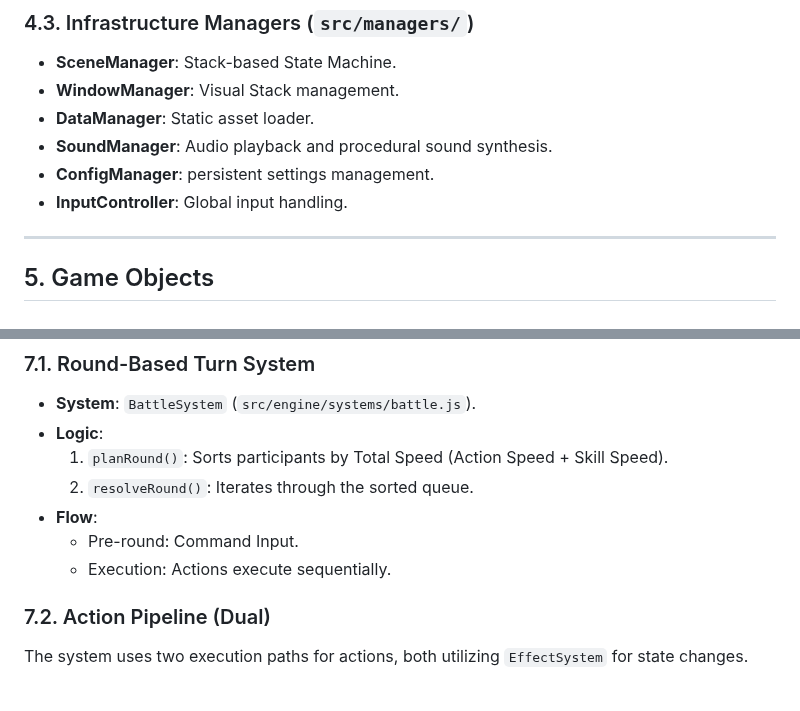
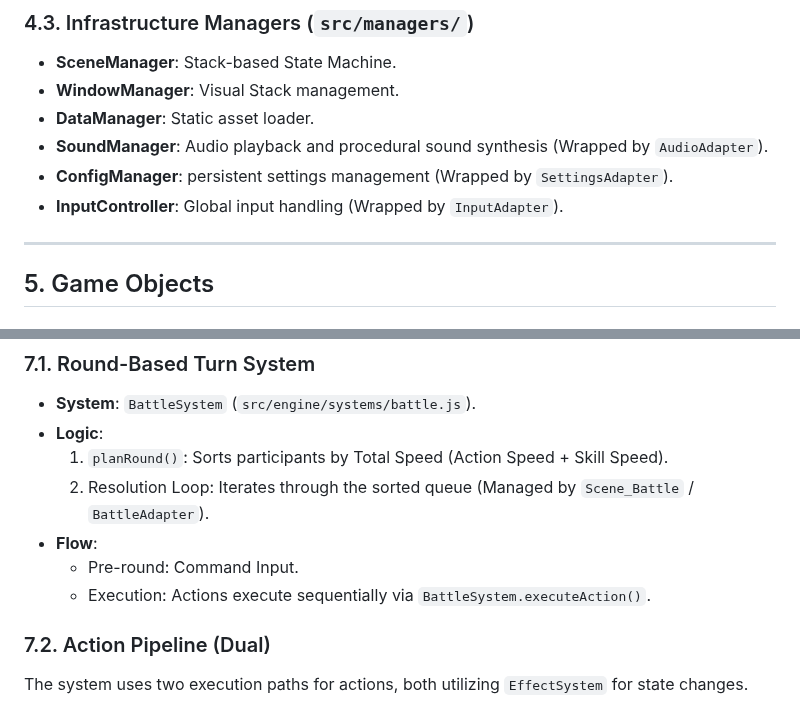
Before and after one commit to JosephSerUSP/Stillnight-Win3.1, a Markdown page: doc/ARCHITECTURE.md, 2 parts joined by grey strips. Rendered like a GitHub page.

```diff
--- a/doc/ARCHITECTURE.md
+++ b/doc/ARCHITECTURE.md
@@ -85,9 +85,9 @@ The project is transitioning to a "Hexagonal" (Ports & Adapters) architecture. C
 *   **SceneManager**: Stack-based State Machine.
 *   **WindowManager**: Visual Stack management.
 *   **DataManager**: Static asset loader.
-*   **SoundManager**: Audio playback and procedural sound synthesis.
-*   **ConfigManager**: persistent settings management.
-*   **InputController**: Global input handling.
+*   **SoundManager**: Audio playback and procedural sound synthesis (Wrapped by `AudioAdapter`).
+*   **ConfigManager**: persistent settings management (Wrapped by `SettingsAdapter`).
+*   **InputController**: Global input handling (Wrapped by `InputAdapter`).
 
 ---
 
@@ -142,10 +142,10 @@ UI.build(parent, {
 *   **System**: `BattleSystem` (`src/engine/systems/battle.js`).
 *   **Logic**:
     1.  `planRound()`: Sorts participants by Total Speed (Action Speed + Skill Speed).
-    2.  `resolveRound()`: Iterates through the sorted queue.
+    2.  Resolution Loop: Iterates through the sorted queue (Managed by `Scene_Battle` / `BattleAdapter`).
 *   **Flow**:
     *   Pre-round: Command Input.
-    *   Execution: Actions execute sequentially.
+    *   Execution: Actions execute sequentially via `BattleSystem.executeAction()`.
 
 ### 7.2. Action Pipeline (Dual)
 The system uses two execution paths for actions, both utilizing `EffectSystem` for state changes.
```
Also changed, not shown: doc/gameDesignJulesRewrite.md (deleted, +0 -118 lines).
